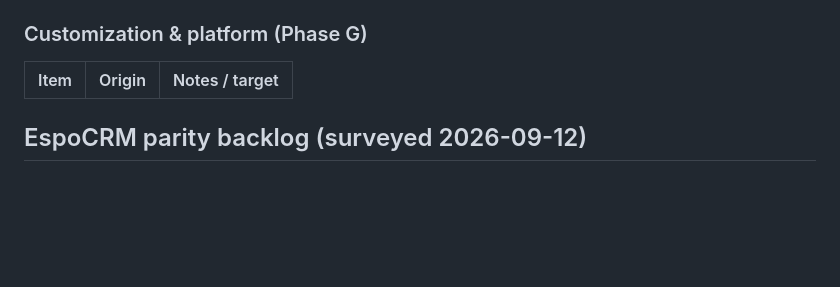
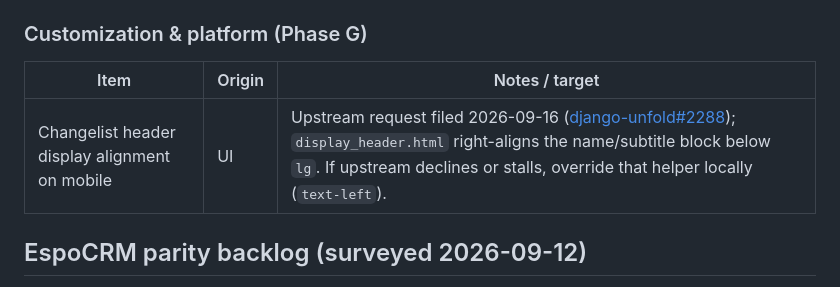
Before and after one commit to minholi/omacrm, a Markdown page: ROADMAP.md, the part around the change. GitHub-like rendering; blank space fills up the shorter version.

Commit message:
docs: record the upstream request for header display alignment
django-unfold#2288 asks for configurable mobile alignment of
header=True cells; a local display_header.html override is the fallback
if upstream declines or stalls.

```diff
--- a/ROADMAP.md
+++ b/ROADMAP.md
@@ -301,6 +301,7 @@ Nothing here is required for the current feature set to be usable.
 
 | Item | Origin | Notes / target |
 | --- | --- | --- |
+| Changelist header display alignment on mobile | UI | Upstream request filed 2026-09-16 ([django-unfold#2288](https://github.com/unfoldadmin/django-unfold/issues/2288)); `display_header.html` right-aligns the name/subtitle block below `lg`. If upstream declines or stalls, override that helper locally (`text-left`). |
 
 ## EspoCRM parity backlog (surveyed 2026-09-12)
 
```
